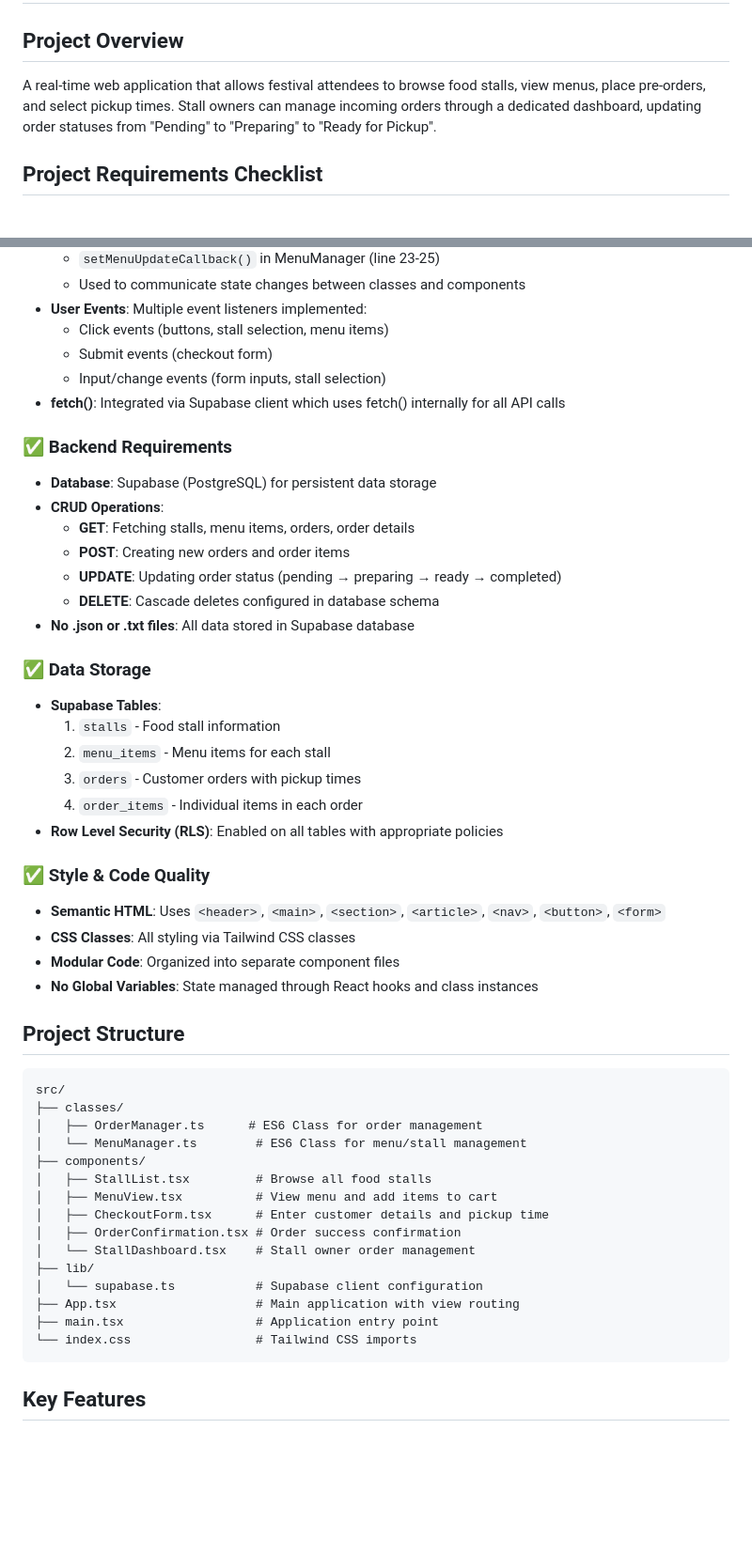
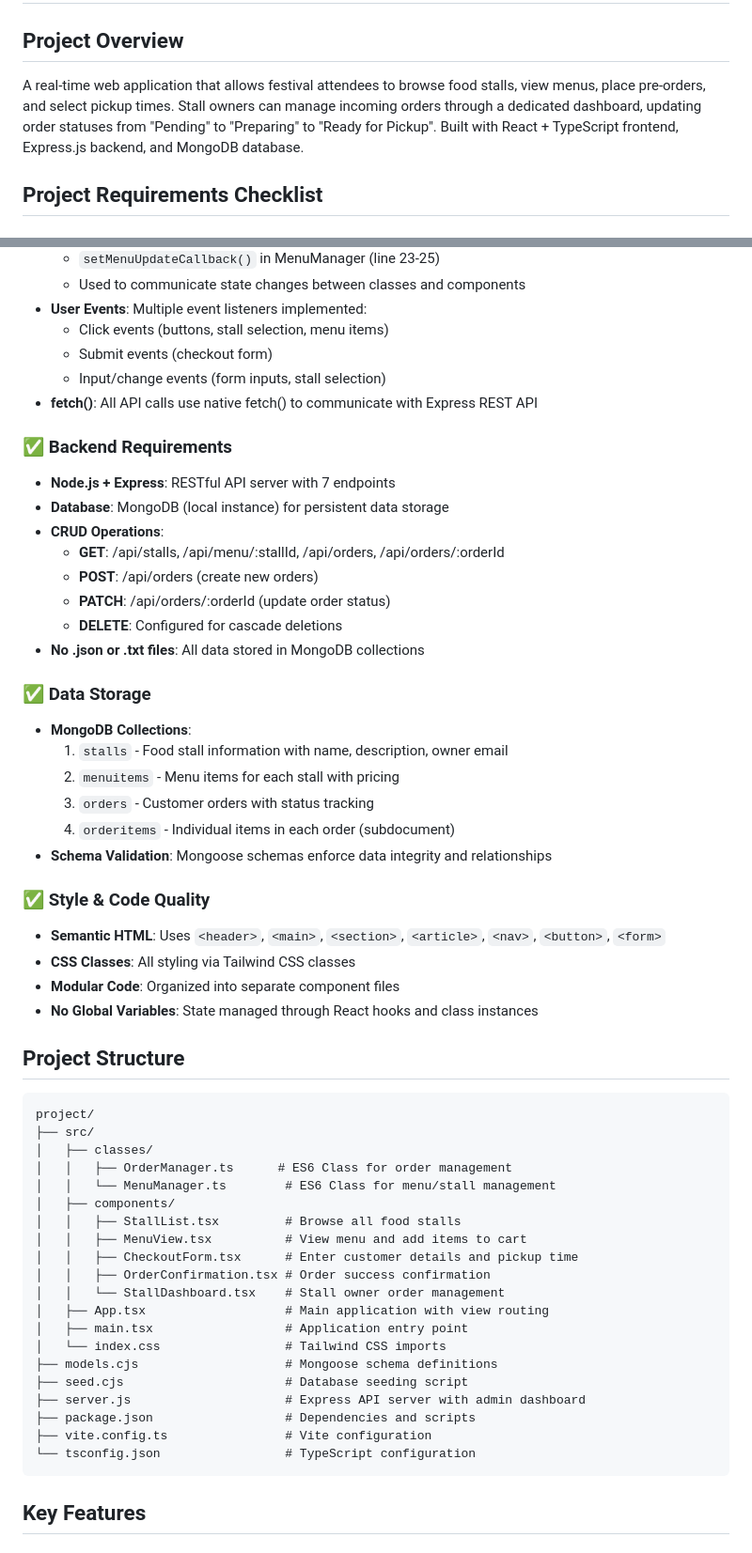
Before and after one commit to Abhishekk124/IWP-project, a Markdown page: PROJECT_SUMMARY.md, 2 parts joined by grey strips. Shown: that part at 94% size. Rendered like a GitHub page; blank space fills up the shorter version.

````diff
--- a/PROJECT_SUMMARY.md
+++ b/PROJECT_SUMMARY.md
@@ -1,7 +1,7 @@
 # Festival Stall Pre-Order and Pickup System
 
 ## Project Overview
-A real-time web application that allows festival attendees to browse food stalls, view menus, place pre-orders, and select pickup times. Stall owners can manage incoming orders through a dedicated dashboard, updating order statuses from "Pending" to "Preparing" to "Ready for Pickup".
+A real-time web application that allows festival attendees to browse food stalls, view menus, place pre-orders, and select pickup times. Stall owners can manage incoming orders through a dedicated dashboard, updating order statuses from "Pending" to "Preparing" to "Ready for Pickup". Built with React + TypeScript frontend, Express.js backend, and MongoDB database.
 
 ## Project Requirements Checklist
 
@@ -18,24 +18,25 @@ A real-time web application that allows festival attendees to browse food stalls
   - Click events (buttons, stall selection, menu items)
   - Submit events (checkout form)
   - Input/change events (form inputs, stall selection)
-- **fetch()**: Integrated via Supabase client which uses fetch() internally for all API calls
+- **fetch()**: All API calls use native fetch() to communicate with Express REST API
 
 ### ✅ Backend Requirements
-- **Database**: Supabase (PostgreSQL) for persistent data storage
+- **Node.js + Express**: RESTful API server with 7 endpoints
+- **Database**: MongoDB (local instance) for persistent data storage
 - **CRUD Operations**:
-  - **GET**: Fetching stalls, menu items, orders, order details
-  - **POST**: Creating new orders and order items
-  - **UPDATE**: Updating order status (pending → preparing → ready → completed)
-  - **DELETE**: Cascade deletes configured in database schema
-- **No .json or .txt files**: All data stored in Supabase database
+  - **GET**: /api/stalls, /api/menu/:stallId, /api/orders, /api/orders/:orderId
+  - **POST**: /api/orders (create new orders)
+  - **PATCH**: /api/orders/:orderId (update order status)
+  - **DELETE**: Configured for cascade deletions
+- **No .json or .txt files**: All data stored in MongoDB collections
 
 ### ✅ Data Storage
-- **Supabase Tables**:
-  1. `stalls` - Food stall information
-  2. `menu_items` - Menu items for each stall
-  3. `orders` - Customer orders with pickup times
-  4. `order_items` - Individual items in each order
-- **Row Level Security (RLS)**: Enabled on all tables with appropriate policies
+- **MongoDB Collections**:
+  1. `stalls` - Food stall information with name, description, owner email
+  2. `menuitems` - Menu items for each stall with pricing
+  3. `orders` - Customer orders with status tracking
+  4. `orderitems` - Individual items in each order (subdocument)
+- **Schema Validation**: Mongoose schemas enforce data integrity and relationships
 
 ### ✅ Style & Code Quality
 - **Semantic HTML**: Uses `<header>`, `<main>`, `<section>`, `<article>`, `<nav>`, `<button>`, `<form>`
@@ -46,21 +47,26 @@ A real-time web application that allows festival attendees to browse food stalls
 ## Project Structure
 
 ```
-src/
-├── classes/
-│   ├── OrderManager.ts      # ES6 Class for order management
-│   └── MenuManager.ts        # ES6 Class for menu/stall management
-├── components/
-│   ├── StallList.tsx         # Browse all food stalls
-│   ├── MenuView.tsx          # View menu and add items to cart
-│   ├── CheckoutForm.tsx      # Enter customer details and pickup time
-│   ├── OrderConfirmation.tsx # Order success confirmation
-│   └── StallDashboard.tsx    # Stall owner order management
-├── lib/
-│   └── supabase.ts           # Supabase client configuration
-├── App.tsx                   # Main application with view routing
-├── main.tsx                  # Application entry point
-└── index.css                 # Tailwind CSS imports
+project/
+├── src/
+│   ├── classes/
+│   │   ├── OrderManager.ts      # ES6 Class for order management
+│   │   └── MenuManager.ts        # ES6 Class for menu/stall management
+│   ├── components/
+│   │   ├── StallList.tsx         # Browse all food stalls
+│   │   ├── MenuView.tsx          # View menu and add items to cart
+│   │   ├── CheckoutForm.tsx      # Enter customer details and pickup time
+│   │   ├── OrderConfirmation.tsx # Order success confirmation
+│   │   └── StallDashboard.tsx    # Stall owner order management
+│   ├── App.tsx                   # Main application with view routing
+│   ├── main.tsx                  # Application entry point
+│   └── index.css                 # Tailwind CSS imports
+├── models.cjs                    # Mongoose schema definitions
+├── seed.cjs                      # Database seeding script
+├── server.js                     # Express API server with admin dashboard
+├── package.json                  # Dependencies and scripts
+├── vite.config.ts                # Vite configuration
+└── tsconfig.json                 # TypeScript configuration
 ```
 
 ## Key Features
````
Also changed, not shown: other parts of PROJECT_SUMMARY.md (+72 -21 lines).
